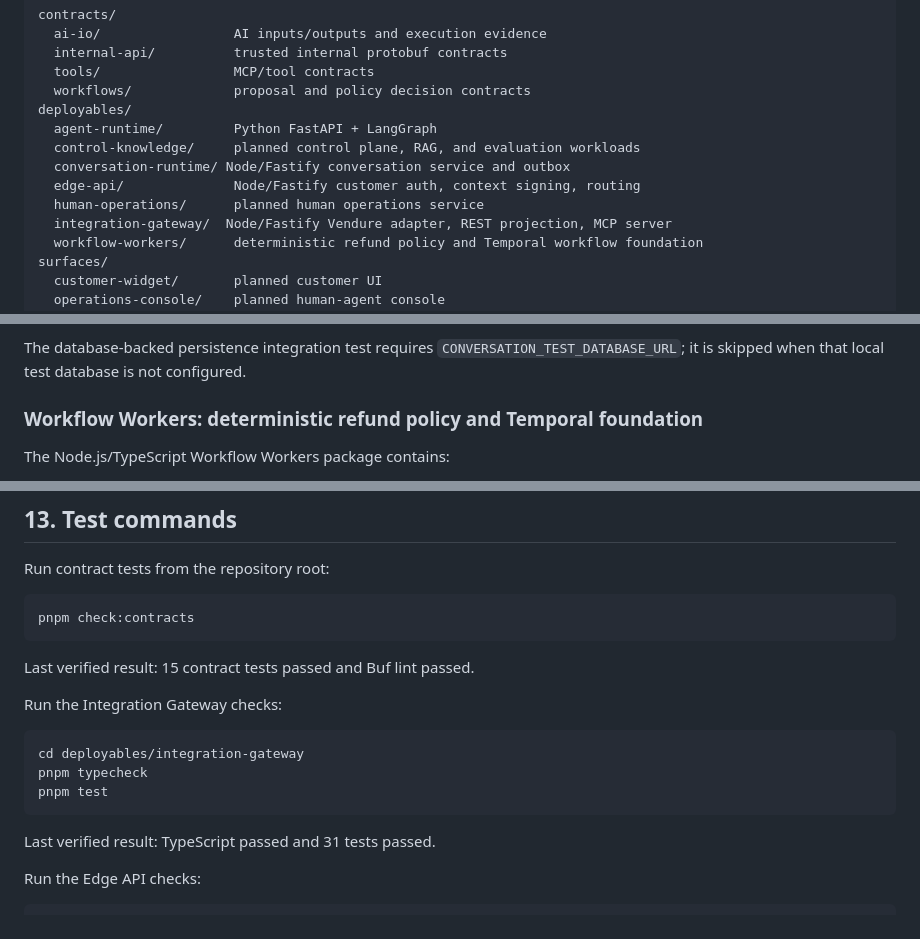
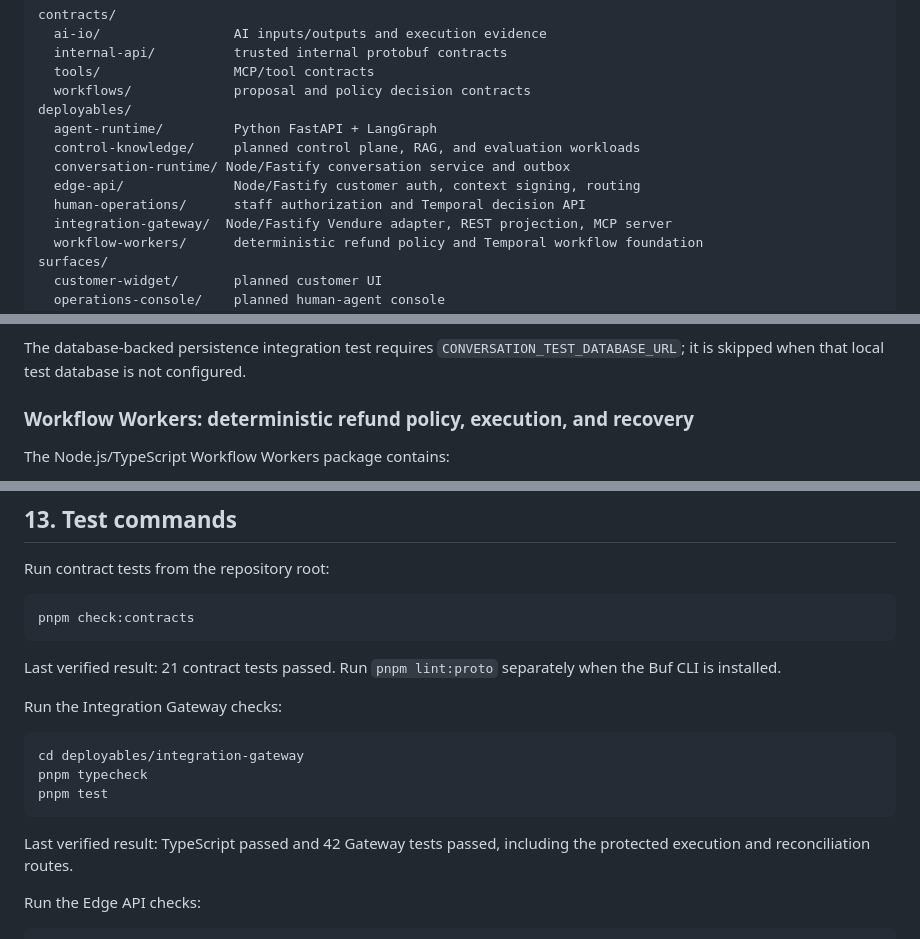
Before and after one commit to chaitanya-y/customer-service-OS-lite, a Markdown page: docs/PROJECT_CONTEXT.md, 3 parts joined by grey strips. Drawn GitHub-style.

````diff
--- a/docs/PROJECT_CONTEXT.md
+++ b/docs/PROJECT_CONTEXT.md
@@ -184,7 +184,7 @@ deployables/
   control-knowledge/     planned control plane, RAG, and evaluation workloads
   conversation-runtime/ Node/Fastify conversation service and outbox
   edge-api/              Node/Fastify customer auth, context signing, routing
-  human-operations/      planned human operations service
+  human-operations/      staff authorization and Temporal decision API
   integration-gateway/  Node/Fastify Vendure adapter, REST projection, MCP server
   workflow-workers/      deterministic refund policy and Temporal workflow foundation
 surfaces/
@@ -283,7 +298,7 @@ The database-backed persistence integration test requires
 `CONVERSATION_TEST_DATABASE_URL`; it is skipped when that local test database is
 not configured.
 
-### Workflow Workers: deterministic refund policy and Temporal foundation
+### Workflow Workers: deterministic refund policy, execution, and recovery
 
 The Node.js/TypeScript Workflow Workers package contains:
 
@@ -564,7 +614,8 @@ Run contract tests from the repository root:
 pnpm check:contracts
 ```
 
-Last verified result: 15 contract tests passed and Buf lint passed.
+Last verified result: 21 contract tests passed. Run `pnpm lint:proto` separately
+when the Buf CLI is installed.
 
 Run the Integration Gateway checks:
 
@@ -574,7 +625,8 @@ pnpm typecheck
 pnpm test
 ```
 
-Last verified result: TypeScript passed and 31 tests passed.
+Last verified result: TypeScript passed and 42 Gateway tests passed, including the
+protected execution and reconciliation routes.
 
 Run the Edge API checks:
 
````
Also changed, not shown: other parts of docs/PROJECT_CONTEXT.md (+67 -24 lines).
